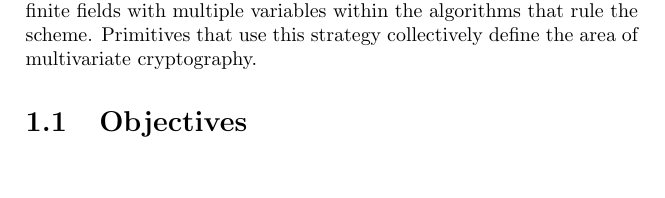
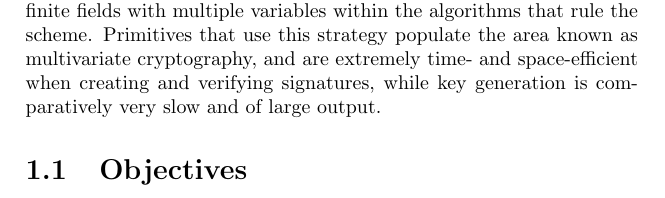
Before and after one commit to zambonin/msc, a LaTeX thesis (main.tex): part of page 3 of 8, cut so that both start at the same text, the shorter picture padded with empty space. Compiled offline with pdfLaTeX.

Commit message:
overleaf_to_git: update main.tex from r646 to r655

```diff
--- a/main.tex
+++ b/main.tex
@@ -30,7 +30,9 @@ A vibrant discipline of public-key cryptography, signature schemes are often ass
 
 Classical computers are electronic in nature, using circuits to perform computations. However, a new paradigm has emerged in the form of quantum computers, in which computations are performed outside the scope of classical mechanics. Although these computers are physically hard to implement, algorithms that make use of quantum phenomena have already been proposed and provably present a speedup compared to classical computers. One of these algorithms, due to Shor~\cite{}, simplifies the complexity of integer factorisation, and can be theoretically used to break widely used signature schemes.
 
-Post-quantum cryptography addresses this issue by defining signature schemes which are either not known to be affected by quantum computers, or provably so~\cite{}. A popular technique employed to build quantum-resistant signatures is the usage of systems of equations over finite fields with multiple variables within the algorithms that rule the scheme. Primitives that use this strategy collectively define the area of multivariate cryptography.
+Post-quantum cryptography addresses this issue by defining signature schemes which are either not known to be affected by quantum computers, or provably so~\cite{}. A popular technique employed to build quantum-resistant signatures is the usage of systems of equations over finite fields with multiple variables within the algorithms that rule the scheme. Primitives that use this strategy populate the area known as multivariate cryptography, and are extremely time- and space-efficient when creating and verifying signatures, while key generation is comparatively very slow and of large output.
+
+
 
 \section{Objectives}
 
```
